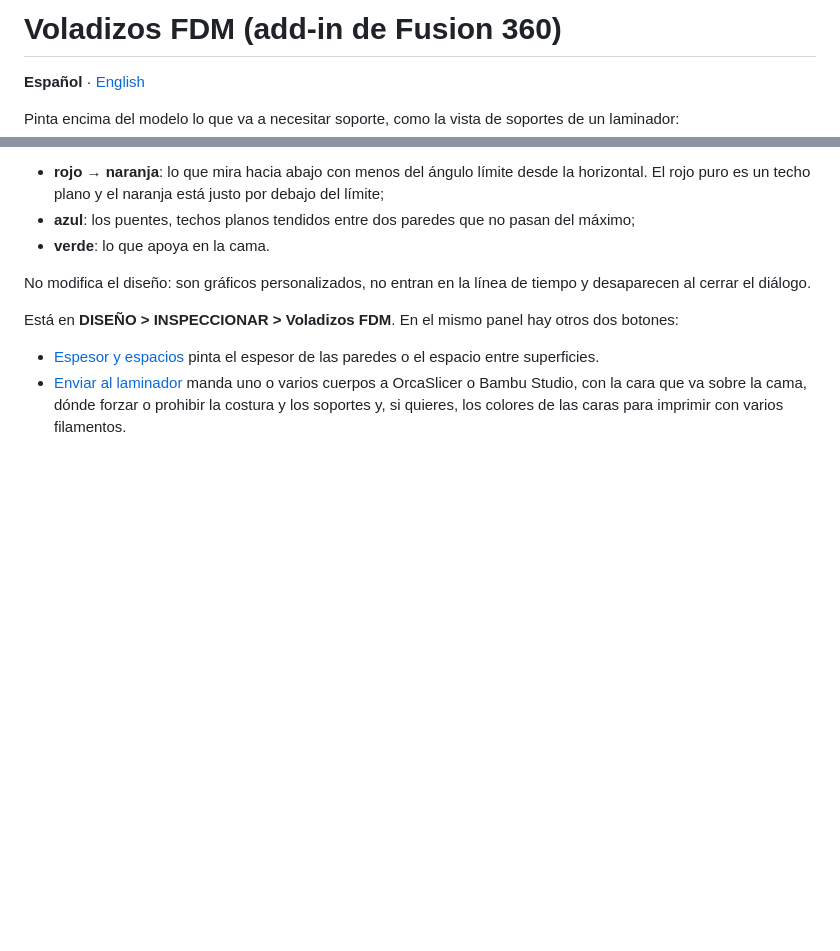
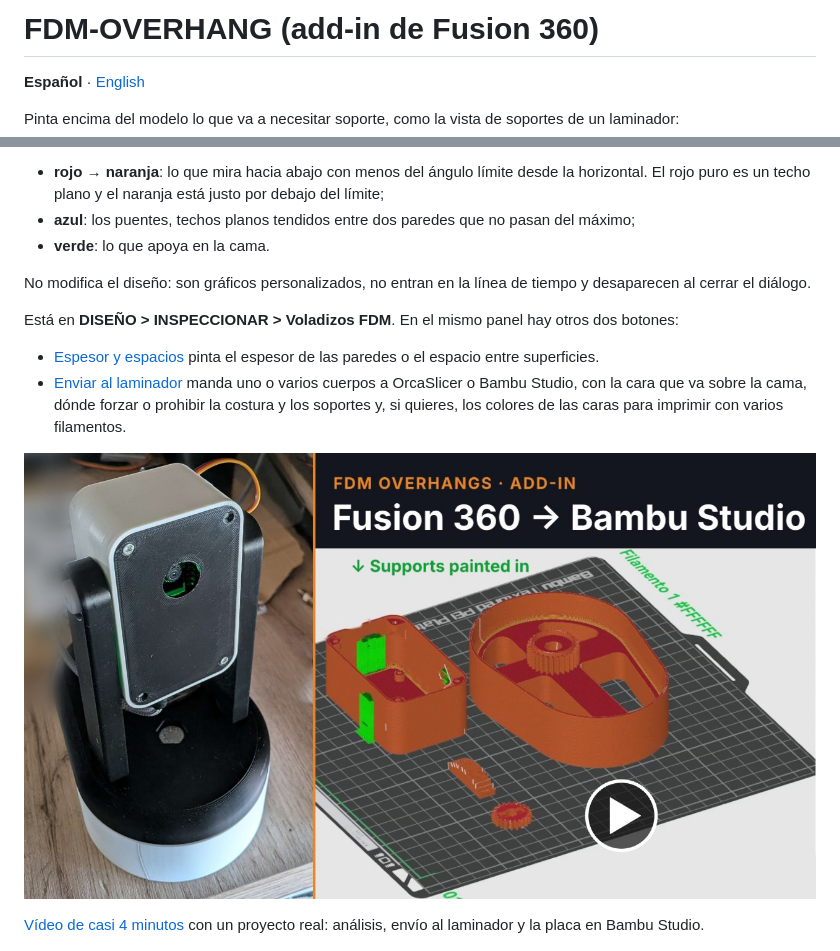
Before and after one commit to buho29/fdm-overhang, a Markdown page: README.md, 2 parts joined by grey strips. Drawn GitHub-style; pictures changed too: img/video.jpg (added); blank space fills up the shorter version.

```diff
--- a/README.md
+++ b/README.md
@@ -1,4 +1,4 @@
-# Voladizos FDM (add-in de Fusion 360)
+# FDM-OVERHANG (add-in de Fusion 360)
 
 **Español** · [English](README.en.md)
 
@@ -14,6 +14,10 @@ Está en **DISEÑO > INSPECCIONAR > Voladizos FDM**. En el mismo panel hay otros
 
 - [Espesor y espacios](#espesor-y-espacios) pinta el espesor de las paredes o el espacio entre superficies.
 - [Enviar al laminador](#enviar-al-laminador) manda uno o varios cuerpos a OrcaSlicer o Bambu Studio, con la cara que va sobre la cama, dónde forzar o prohibir la costura y los soportes y, si quieres, los colores de las caras para imprimir con varios filamentos.
+
+[![Vídeo: de Fusion 360 a Bambu Studio](img/video.jpg)](https://youtu.be/AkVifhqEgZc)
+
+[Vídeo de casi 4 minutos](https://youtu.be/AkVifhqEgZc) con un proyecto real: análisis, envío al laminador y la placa en Bambu Studio.
 
 ![Voladizos a 45°](img/ejemplo.png)
 
```
Also changed, not shown: README.en.md (+5 -1 lines).
